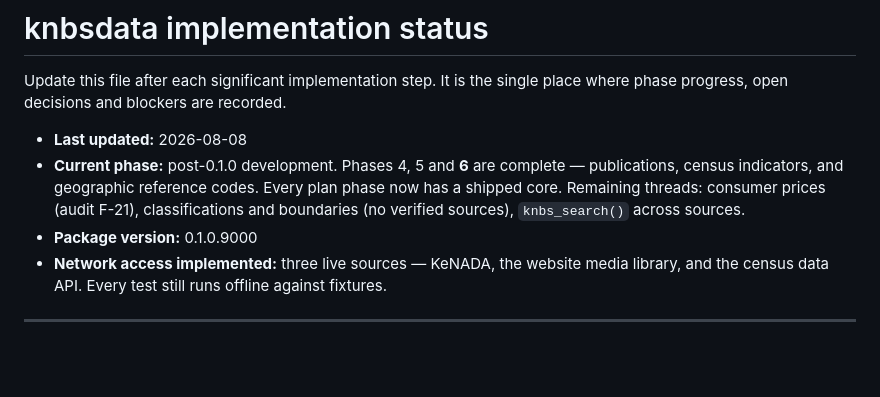
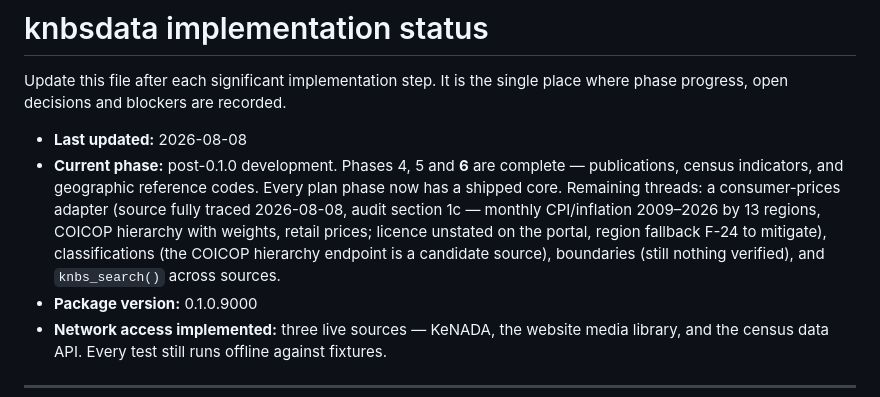
Before and after one commit to Mustapha-Wasseja/knbsdata, a Markdown page: dev/IMPLEMENTATION_STATUS.md, the part around the change. GitHub-like rendering; blank space fills up the shorter version.

```diff
--- a/dev/IMPLEMENTATION_STATUS.md
+++ b/dev/IMPLEMENTATION_STATUS.md
@@ -6,9 +6,12 @@ place where phase progress, open decisions and blockers are recorded.
 - **Last updated:** 2026-08-08
 - **Current phase:** post-0.1.0 development. Phases 4, 5 and **6** are
   complete — publications, census indicators, and geographic reference codes.
-  Every plan phase now has a shipped core. Remaining threads: consumer prices
-  (audit F-21), classifications and boundaries (no verified sources),
-  `knbs_search()` across sources.
+  Every plan phase now has a shipped core. Remaining threads: a consumer-prices
+  adapter (source fully traced 2026-08-08, audit section 1c — monthly
+  CPI/inflation 2009–2026 by 13 regions, COICOP hierarchy with weights, retail
+  prices; licence unstated on the portal, region fallback F-24 to mitigate),
+  classifications (the COICOP hierarchy endpoint is a candidate source),
+  boundaries (still nothing verified), and `knbs_search()` across sources.
 - **Package version:** 0.1.0.9000
 - **Network access implemented:** three live sources — KeNADA, the website
   media library, and the census data API. Every test still runs offline
```
Also changed, not shown: dev/source-discovery/source-audit.md (+67 -5 lines).
